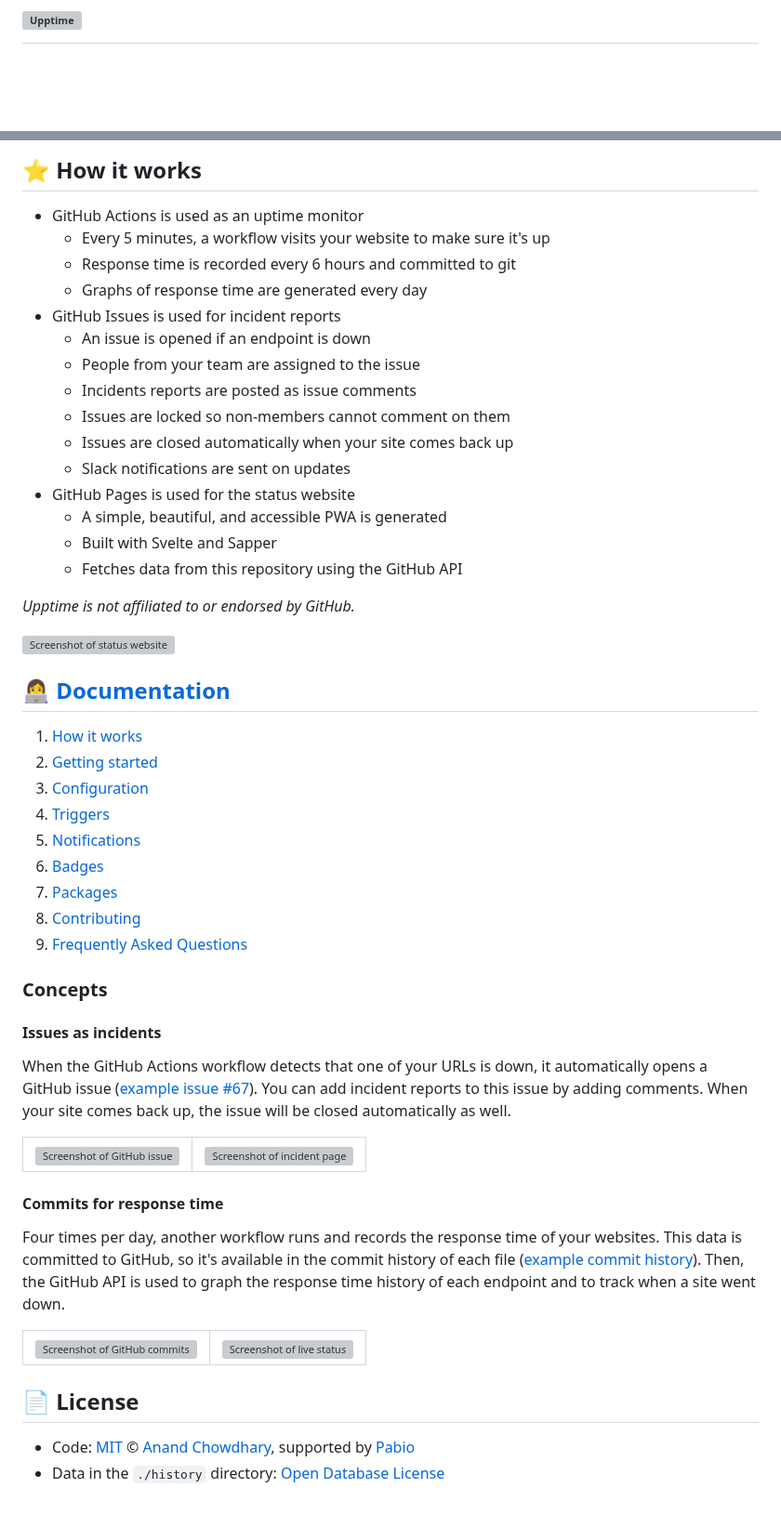
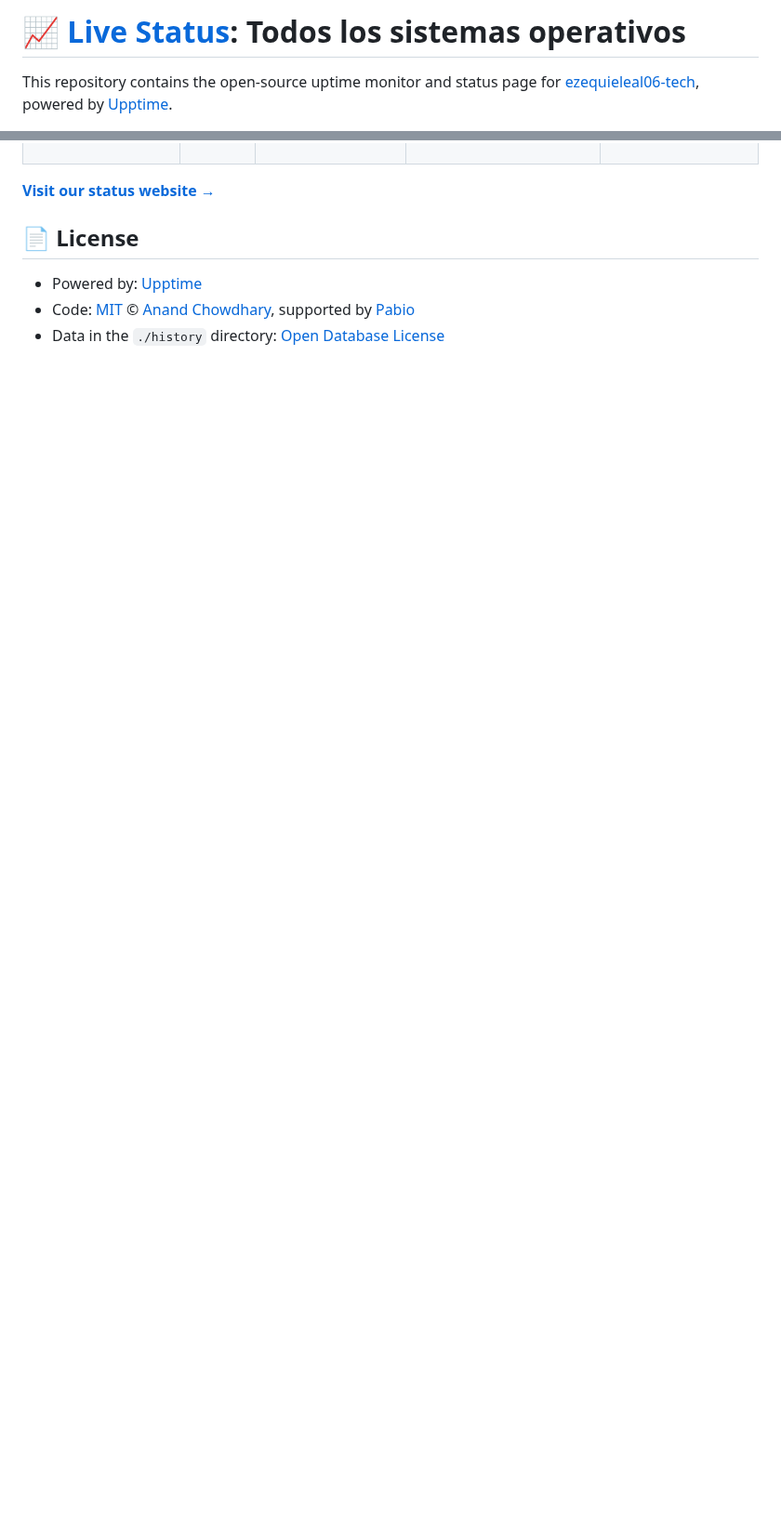
Before and after one commit to ezequieleal06-tech/rapiseeds-status, a Markdown page: README.md, 2 parts joined by grey strips. Shown at 93% size. GitHub-like rendering; blank space fills up the shorter version; grey boxes are pictures that could not be loaded.

Commit message:
:pencil: Update summary in README [skip ci] [upptime]

```diff
--- a/README.md
+++ b/README.md
@@ -1,4 +1,4 @@
-# [![Upptime](https://raw.githubusercontent.com/upptime/upptime.js.org/master/static/img/logo.svg)](https://upptime.js.org)
+# [📈 Live Status](https://ezequieleal06-tech.github.io/rapiseeds-status): <!--live status--> **Todos los sistemas operativos**
 
-<!--start: description-->
+This repository contains the open-source uptime monitor and status page for [ezequieleal06-tech](https://ezequieleal06-tech.github.io/rapiseeds-status), powered by [Upptime](https://github.com/upptime/upptime).
 
@@ -42,76 +23,10 @@ Since launching, Upptime has grown to over 16,000 stars and is actively used by
 
 <!--end: status pages-->
 
-<!--start: docs-->
-
-## ⭐ How it works
-
-- GitHub Actions is used as an uptime monitor
-  - Every 5 minutes, a workflow visits your website to make sure it's up
-  - Response time is recorded every 6 hours and committed to git
-  - Graphs of response time are generated every day
-- GitHub Issues is used for incident reports
-  - An issue is opened if an endpoint is down
-  - People from your team are assigned to the issue
-  - Incidents reports are posted as issue comments
-  - Issues are locked so non-members cannot comment on them
-  - Issues are closed automatically when your site comes back up
-  - Slack notifications are sent on updates
-- GitHub Pages is used for the status website
-  - A simple, beautiful, and accessible PWA is generated
-  - Built with Svelte and Sapper
-  - Fetches data from this repository using the GitHub API
-
-_Upptime is not affiliated to or endorsed by GitHub._
-
-[![Screenshot of status website](https://raw.githubusercontent.com/upptime/upptime.js.org/master/static/img/screenshot-status.png)](https://upptime.js.org)
-
-## 👩‍💻 [Documentation](https://upptime.js.org)
-
-1. [How it works](https://upptime.js.org/docs)
-1. [Getting started](https://upptime.js.org/docs/get-started)
-1. [Configuration](https://upptime.js.org/docs/configuration)
-1. [Triggers](https://upptime.js.org/docs/triggers)
-1. [Notifications](https://upptime.js.org/docs/notifications)
-1. [Badges](https://upptime.js.org/docs/badges)
-1. [Packages](https://upptime.js.org/docs/packages)
-1. [Contributing](https://upptime.js.org/docs/contributing)
-1. [Frequently Asked Questions](https://upptime.js.org/docs/faq)
-
-### Concepts
-
-#### Issues as incidents
-
-When the GitHub Actions workflow detects that one of your URLs is down, it automatically opens a GitHub issue ([example issue #67](https://github.com/upptime/upptime/issues/67)). You can add incident reports to this issue by adding comments. When your site comes back up, the issue will be closed automatically as well.
-
-<table>
-  <tr>
-    <td>
-      <img alt="Screenshot of GitHub issue" src="https://raw.githubusercontent.com/upptime/upptime.js.org/master/static/img/screenshot-issue.png">
-    </td>
-    <td>
-      <img alt="Screenshot of incident page" src="https://raw.githubusercontent.com/upptime/upptime.js.org/master/static/img/screenshot-incident.png">
-    </td>
-  </tr>
-</table>
-
-#### Commits for response time
-
-Four times per day, another workflow runs and records the response time of your websites. This data is committed to GitHub, so it's available in the commit history of each file ([example commit history](https://github.com/koj-co/upptime/commits/master/history/wikipedia.yml)). Then, the GitHub API is used to graph the response time history of each endpoint and to track when a site went down.
-
-<table>
-  <tr>
-    <td>
-      <img alt="Screenshot of GitHub commits" src="https://raw.githubusercontent.com/upptime/upptime.js.org/master/static/img/screenshot-history.png">
-    </td>
-    <td>
-      <img alt="Screenshot of live status" src="https://raw.githubusercontent.com/upptime/upptime.js.org/master/static/img/screenshot-live-status.png">
-    </td>
-  </tr>
-</table>
-<!--end: docs-->
+[**Visit our status website →**](https://ezequieleal06-tech.github.io/rapiseeds-status)
 
 ## 📄 License
 
+- Powered by: [Upptime](https://github.com/upptime/upptime)
 - Code: [MIT](./LICENSE) © [Anand Chowdhary](https://anandchowdhary.com), supported by [Pabio](https://pabio.com)
 - Data in the `./history` directory: [Open Database License](https://opendatacommons.org/licenses/odbl/1-0/)
```
Also changed, not shown: other parts of README.md (+11 -30 lines).
